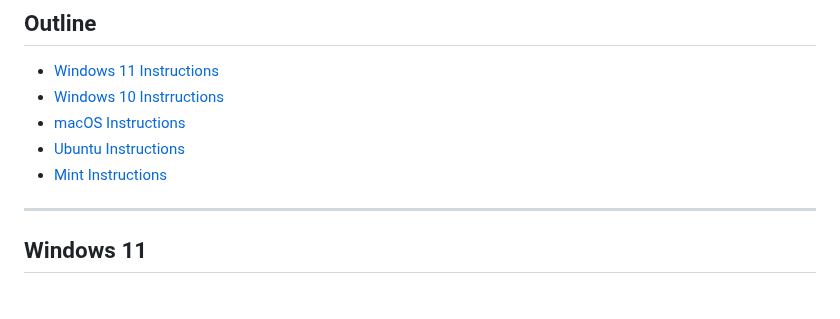
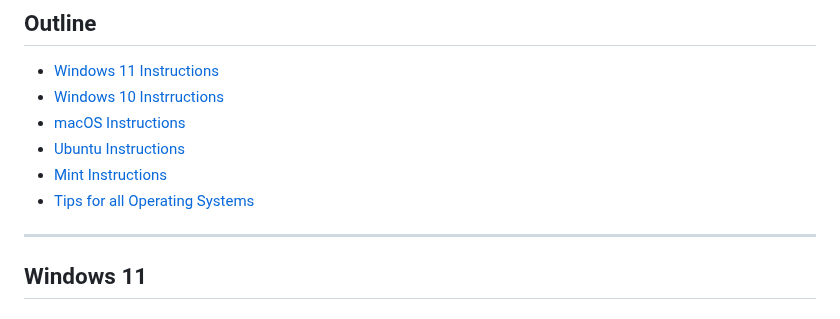
Before and after one commit to jcpartri/python-with-a-worldview, a Markdown page: chapter_0/Desktop_Management_Instructions.md, the part around the change. Rendered like a GitHub page.

```diff
--- a/chapter_0/Desktop_Management_Instructions.md
+++ b/chapter_0/Desktop_Management_Instructions.md
@@ -9,6 +9,7 @@ This guide provides step-by-step instructions for creating and navigating virtua
 - [macOS Instructions](#macos)
 - [Ubuntu Instructions](#linux-ubuntu)
 - [Mint Instructions](#linux-linux-mint)
+- [Tips for all Operating Systems](#tips-for-all-operating-systems)
 
 ---
 
```
